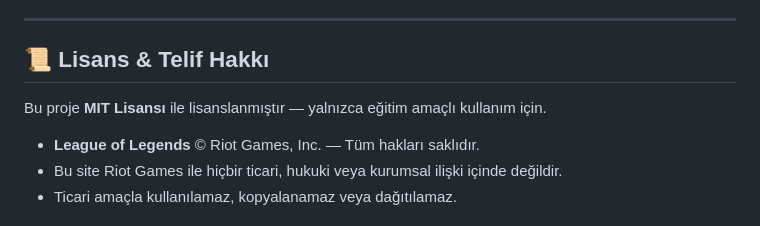
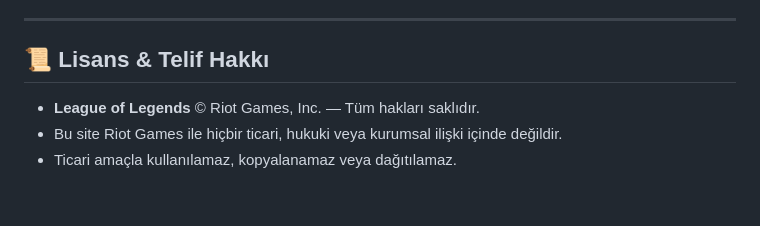
Before and after one commit to Veyse1/Web-Odev-7, a Markdown page: README.md, the part around the change. Drawn GitHub-style; blank space fills up the shorter version.

```diff
--- a/README.md
+++ b/README.md
@@ -93,7 +93,6 @@ golge-yemini/
 
 ## 📜 Lisans & Telif Hakkı
 
-Bu proje **MIT Lisansı** ile lisanslanmıştır — yalnızca eğitim amaçlı kullanım için.
 
 - **League of Legends** © Riot Games, Inc. — Tüm hakları saklıdır.
 - Bu site Riot Games ile hiçbir ticari, hukuki veya kurumsal ilişki içinde değildir.
```
